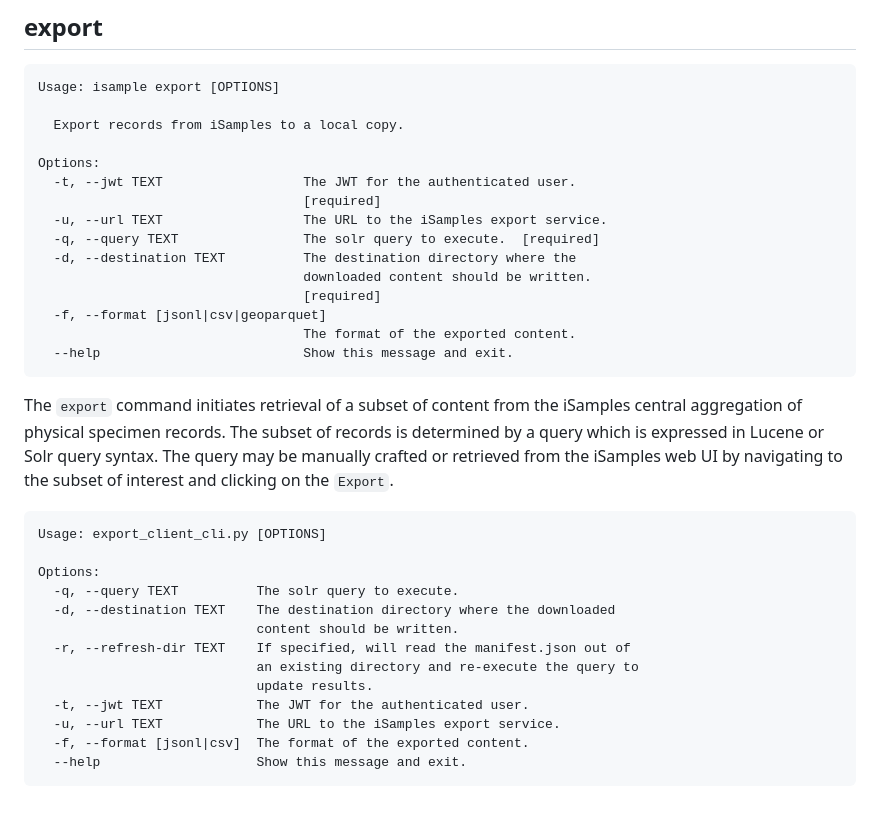
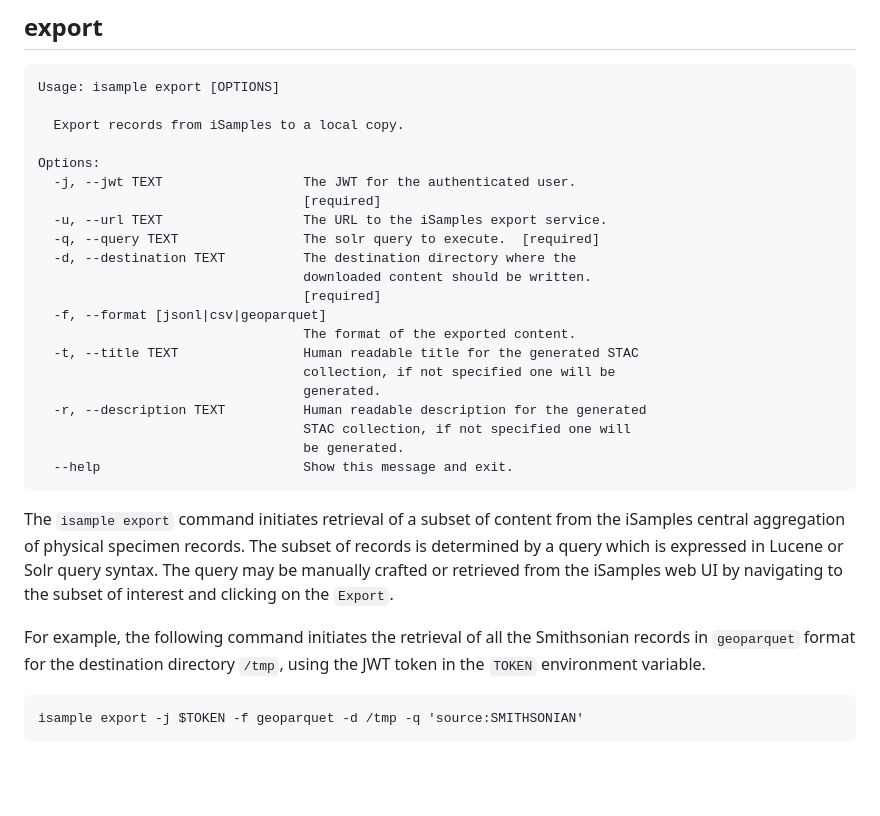
Before and after one commit to isamplesorg/export_client, a Markdown page: README.md, the part around the change. Drawn GitHub-style; blank space fills up the shorter version.

Commit message:
Re #15 -- update README.md to get rid of the mention of  export_client_cli.py  and provide a specific example incantation (#18) (#19)
Co-authored-by: Raymond Yee <raymond.yee@gmail.com>

````diff
--- a/README.md
+++ b/README.md
@@ -75,7 +75,7 @@ Usage: isample export [OPTIONS]
   Export records from iSamples to a local copy.
 
 Options:
-  -t, --jwt TEXT                  The JWT for the authenticated user.
+  -j, --jwt TEXT                  The JWT for the authenticated user.
                                   [required]
   -u, --url TEXT                  The URL to the iSamples export service.
   -q, --query TEXT                The solr query to execute.  [required]
@@ -84,26 +84,23 @@ Options:
                                   [required]
   -f, --format [jsonl|csv|geoparquet]
                                   The format of the exported content.
+  -t, --title TEXT                Human readable title for the generated STAC
+                                  collection, if not specified one will be
+                                  generated.
+  -r, --description TEXT          Human readable description for the generated
+                                  STAC collection, if not specified one will
+                                  be generated.
   --help                          Show this message and exit.
 ```
 
-The `export` command initiates retrieval of a subset of content from the iSamples central
+The `isample export` command initiates retrieval of a subset of content from the iSamples central
 aggregation of physical specimen records. The subset of records is determined by a query which
 is expressed in Lucene or Solr query syntax. The query may be manually crafted or retrieved
 from the iSamples web UI by navigating to the subset of interest and clicking on the `Export`.
 
+For example, the following command initiates the retrieval of all the Smithsonian records in
+`geoparquet` format for the destination directory `/tmp`, using the JWT token in the `TOKEN` environment variable.
+
 ```
-Usage: export_client_cli.py [OPTIONS]
-
-Options:
-  -q, --query TEXT          The solr query to execute.
-  -d, --destination TEXT    The destination directory where the downloaded
-                            content should be written.
-  -r, --refresh-dir TEXT    If specified, will read the manifest.json out of
-                            an existing directory and re-execute the query to
-                            update results.
-  -t, --jwt TEXT            The JWT for the authenticated user.
-  -u, --url TEXT            The URL to the iSamples export service.
-  -f, --format [jsonl|csv]  The format of the exported content.
-  --help                    Show this message and exit.
-  ```
+isample export -j $TOKEN -f geoparquet -d /tmp -q 'source:SMITHSONIAN'
+```
````
